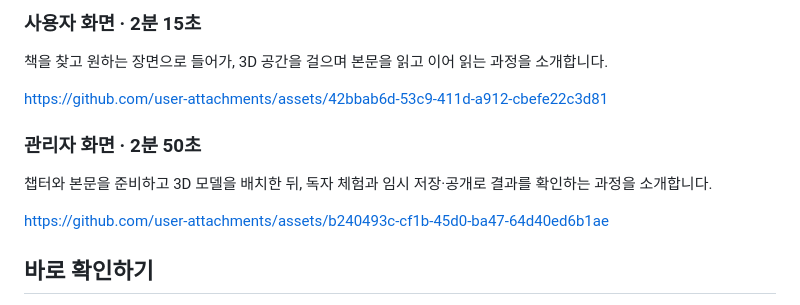
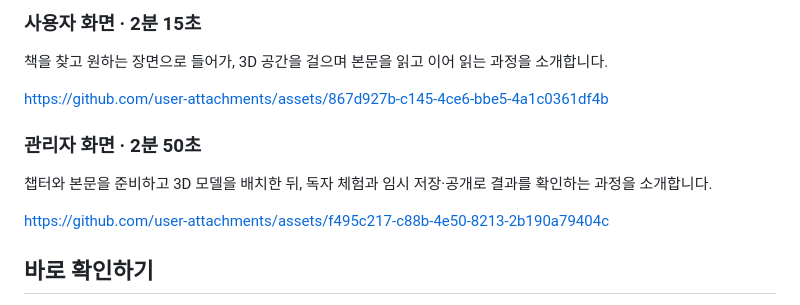
Before and after one commit to blackstarzck/on-the-book, a Markdown page: README.md, the part around the change. Rendered like a GitHub page.

Commit message:
docs: use thumbnail-first demo attachments

```diff
--- a/README.md
+++ b/README.md
@@ -13,14 +13,14 @@ Vercel에서는 사용자 화면과 관리자 화면을 별도 프로젝트로
 책을 찾고 원하는 장면으로 들어가, 3D 공간을 걸으며 본문을 읽고 이어 읽는 과정을 소개합니다.
 
 <!-- 표지 원본: docs/demo/client-thumbnail.png. README용 MP4의 첫 프레임에 포함합니다. -->
-https://github.com/user-attachments/assets/42bbab6d-53c9-411d-a912-cbefe22c3d81
+https://github.com/user-attachments/assets/867d927b-c145-4ce6-bbe5-4a1c0361df4b
 
 ### 관리자 화면 · 2분 50초
 
 챕터와 본문을 준비하고 3D 모델을 배치한 뒤, 독자 체험과 임시 저장·공개로 결과를 확인하는 과정을 소개합니다.
 
 <!-- 표지 원본: docs/demo/admin-thumbnail.png. README용 MP4의 첫 프레임에 포함합니다. -->
-https://github.com/user-attachments/assets/b240493c-cf1b-45d0-ba47-64d40ed6b1ae
+https://github.com/user-attachments/assets/f495c217-c88b-4e50-8213-2b190a79404c
 
 ## 바로 확인하기
 
```
